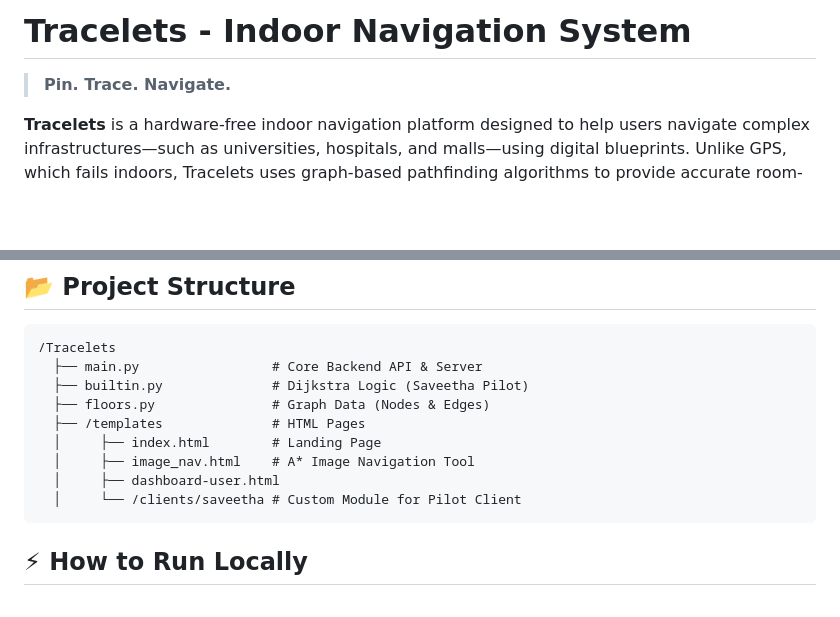
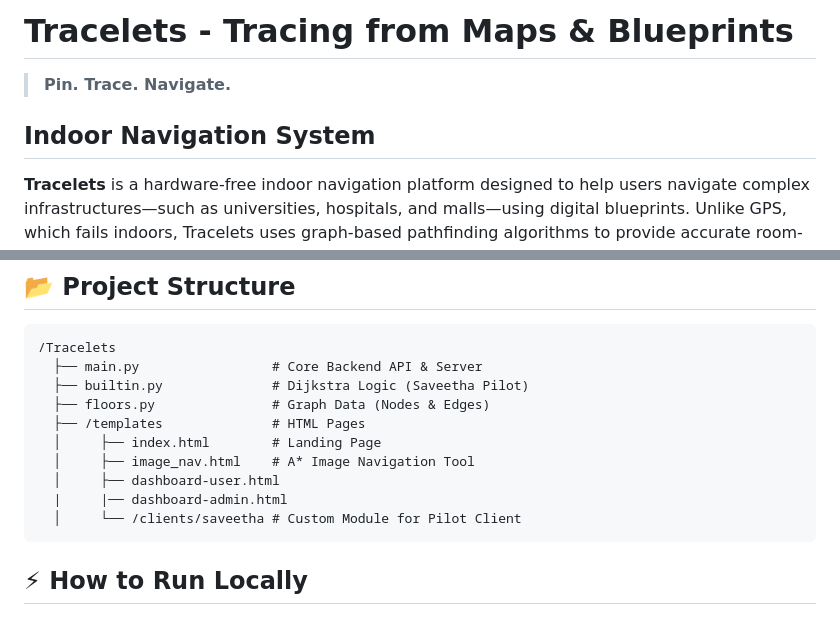
Before and after one commit to Haripriya132006/Tracelets, a Markdown page: README.md, 2 parts joined by grey strips. Drawn GitHub-style; blank space fills up the shorter version.

Commit message:
readme nd admin

````diff
--- a/README.md
+++ b/README.md
@@ -1,5 +1,7 @@
-# Tracelets - Indoor Navigation System
+# Tracelets - Tracing from Maps & Blueprints
 > **Pin. Trace. Navigate.**
+
+## Indoor Navigation System
 
 **Tracelets** is a hardware-free indoor navigation platform designed to help users navigate complex infrastructures—such as universities, hospitals, and malls—using digital blueprints. Unlike GPS, which fails indoors, Tracelets uses graph-based pathfinding algorithms to provide accurate room-to-room directions.
 
@@ -50,6 +52,7 @@ This repository contains the MVP (Minimum Viable Product) featuring a fully func
   │     ├── index.html        # Landing Page
   │     ├── image_nav.html    # A* Image Navigation Tool
   │     ├── dashboard-user.html
+  |     |── dashboard-admin.html
   │     └── /clients/saveetha # Custom Module for Pilot Client
   ```
 
````
